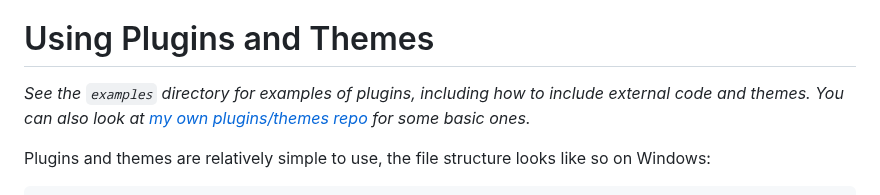
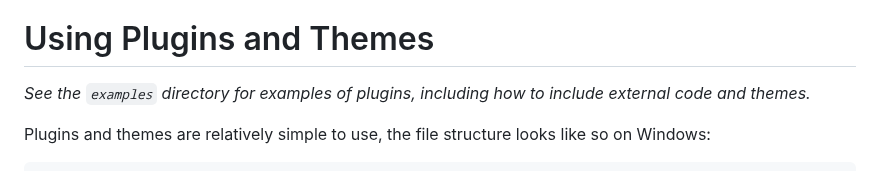
Before and after one commit to SpikeHD/Dorion, a Markdown page: README.md, the part around the change. Rendered like a GitHub page.

Commit message:
Update README.md
Removes reference to removed GitHub repo.

```diff
--- a/README.md
+++ b/README.md
@@ -204,7 +204,7 @@ If you are having problems opening Dorion, or it instantly crashes, or something
 
 # Using Plugins and Themes
 
-*See the `examples` directory for examples of plugins, including how to include external code and themes. You can also look at [my own plugins/themes repo](https://github.com/SpikeHD/DorionPluginsAndThemes) for some basic ones.*
+*See the `examples` directory for examples of plugins, including how to include external code and themes.*
 
 Plugins and themes are relatively simple to use, the file structure looks like so on Windows:
 
```
